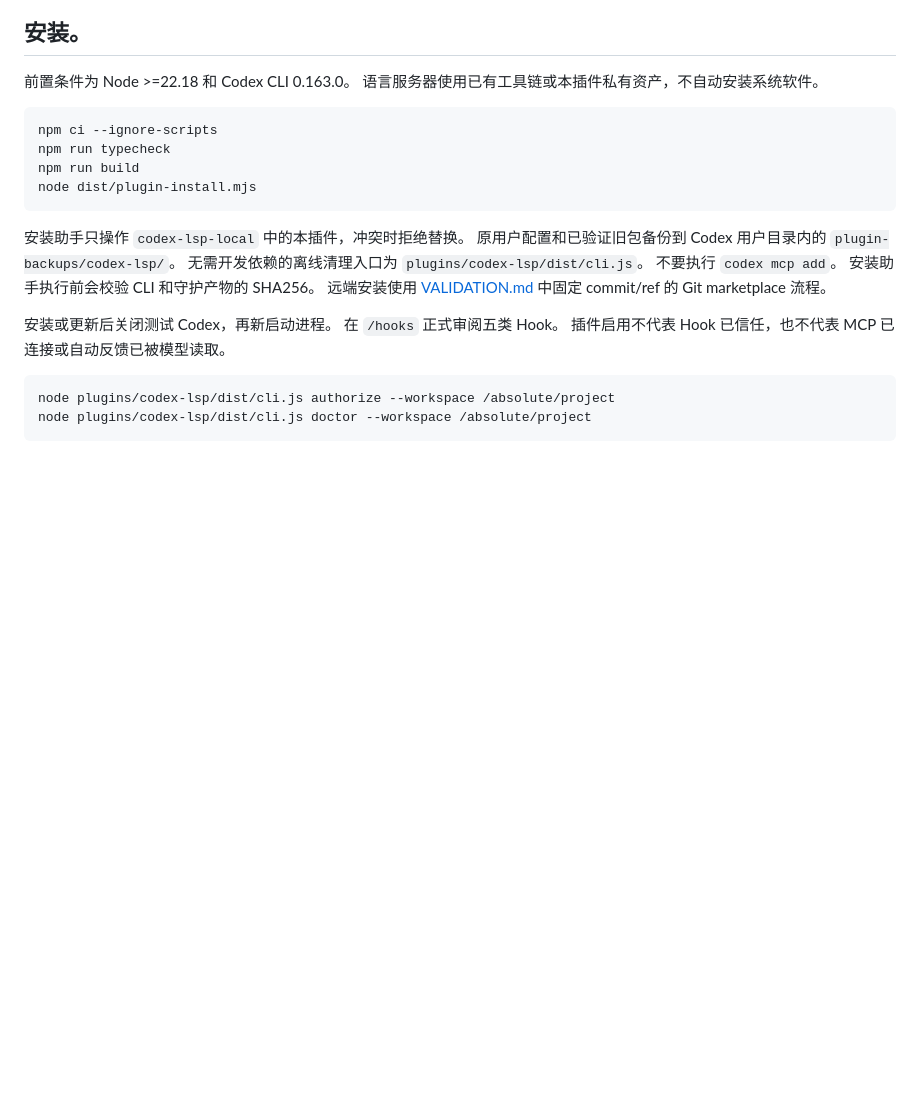
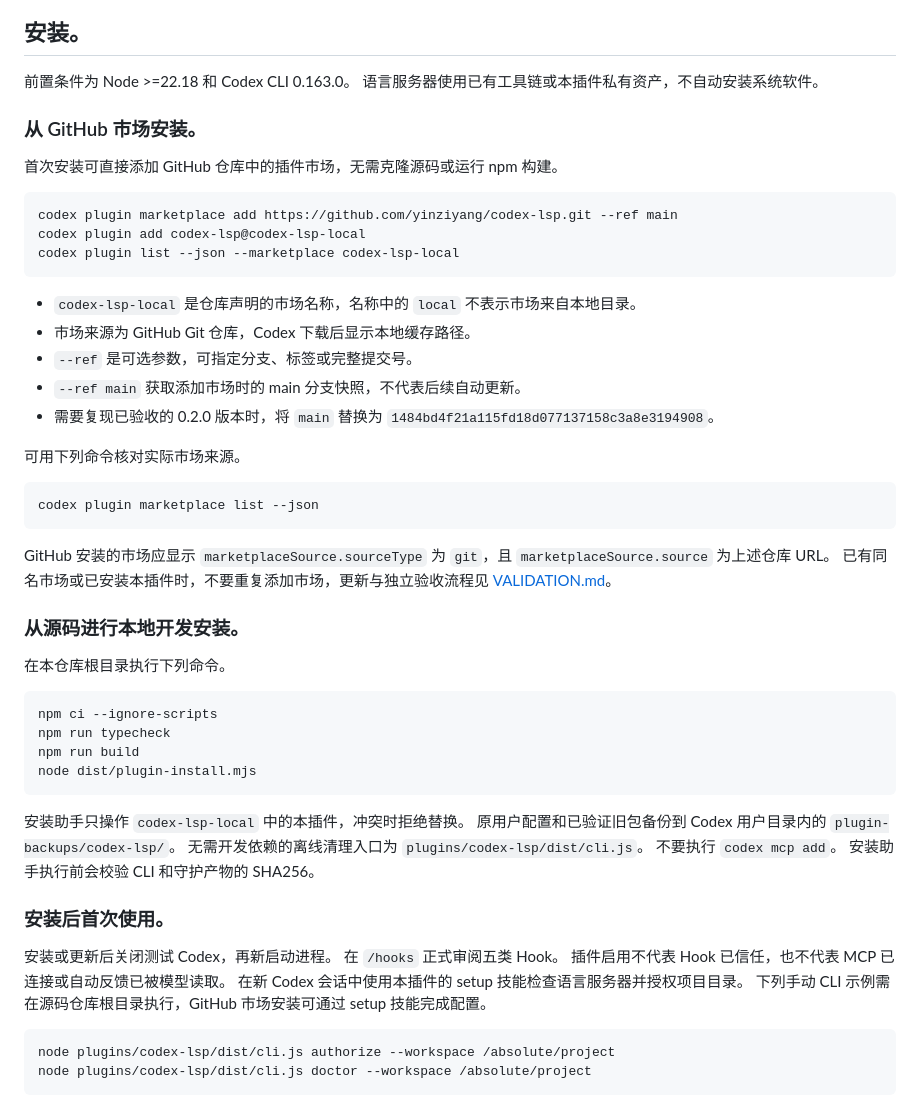
Before and after one commit to yinziyang/codex-lsp, a Markdown page: README.md, the part around the change. Rendered like a GitHub page; blank space fills up the shorter version.

Commit message:
docs: 补充 GitHub 市场安装说明

````diff
--- a/README.md
+++ b/README.md
@@ -14,6 +14,35 @@
 前置条件为 Node >=22.18 和 Codex CLI 0.163.0。
 语言服务器使用已有工具链或本插件私有资产，不自动安装系统软件。
 
+### 从 GitHub 市场安装。
+
+首次安装可直接添加 GitHub 仓库中的插件市场，无需克隆源码或运行 npm 构建。
+
+```sh
+codex plugin marketplace add https://github.com/yinziyang/codex-lsp.git --ref main
+codex plugin add codex-lsp@codex-lsp-local
+codex plugin list --json --marketplace codex-lsp-local
+```
+
+- `codex-lsp-local` 是仓库声明的市场名称，名称中的 `local` 不表示市场来自本地目录。
+- 市场来源为 GitHub Git 仓库，Codex 下载后显示本地缓存路径。
+- `--ref` 是可选参数，可指定分支、标签或完整提交号。
+- `--ref main` 获取添加市场时的 main 分支快照，不代表后续自动更新。
+- 需要复现已验收的 0.2.0 版本时，将 `main` 替换为 `1484bd4f21a115fd18d077137158c3a8e3194908`。
+
+可用下列命令核对实际市场来源。
+
+```sh
+codex plugin marketplace list --json
+```
+
+GitHub 安装的市场应显示 `marketplaceSource.sourceType` 为 `git`，且 `marketplaceSource.source` 为上述仓库 URL。
+已有同名市场或已安装本插件时，不要重复添加市场，更新与独立验收流程见 [VALIDATION.md](VALIDATION.md)。
+
+### 从源码进行本地开发安装。
+
+在本仓库根目录执行下列命令。
+
 ```sh
 npm ci --ignore-scripts
 npm run typecheck
@@ -26,11 +55,14 @@ node dist/plugin-install.mjs
 无需开发依赖的离线清理入口为 `plugins/codex-lsp/dist/cli.js`。
 不要执行 `codex mcp add`。
 安装助手执行前会校验 CLI 和守护产物的 SHA256。
-远端安装使用 [VALIDATION.md](VALIDATION.md) 中固定 commit/ref 的 Git marketplace 流程。
+
+### 安装后首次使用。
 
 安装或更新后关闭测试 Codex，再新启动进程。
 在 `/hooks` 正式审阅五类 Hook。
 插件启用不代表 Hook 已信任，也不代表 MCP 已连接或自动反馈已被模型读取。
+在新 Codex 会话中使用本插件的 setup 技能检查语言服务器并授权项目目录。
+下列手动 CLI 示例需在源码仓库根目录执行，GitHub 市场安装可通过 setup 技能完成配置。
 
 ```sh
 node plugins/codex-lsp/dist/cli.js authorize --workspace /absolute/project
````
